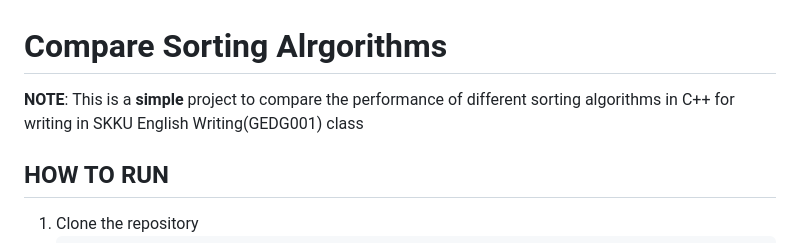
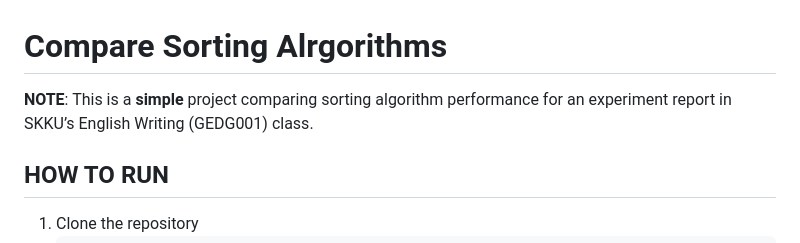
Before and after one commit to BetaTester772/comapreSortingAlgorithm, a Markdown page: README.md, the part around the change. Drawn GitHub-style.

```diff
--- a/README.md
+++ b/README.md
@@ -1,8 +1,7 @@
 # Compare Sorting Alrgorithms
 
-**NOTE**: This is a **simple** project to compare the performance of different sorting algorithms in C++ for writing in
-SKKU
-English Writing(GEDG001) class
+**NOTE**: This is a **simple** project comparing sorting algorithm performance for an experiment report in SKKU’s
+English Writing (GEDG001) class.
 
 ## HOW TO RUN
 
```
